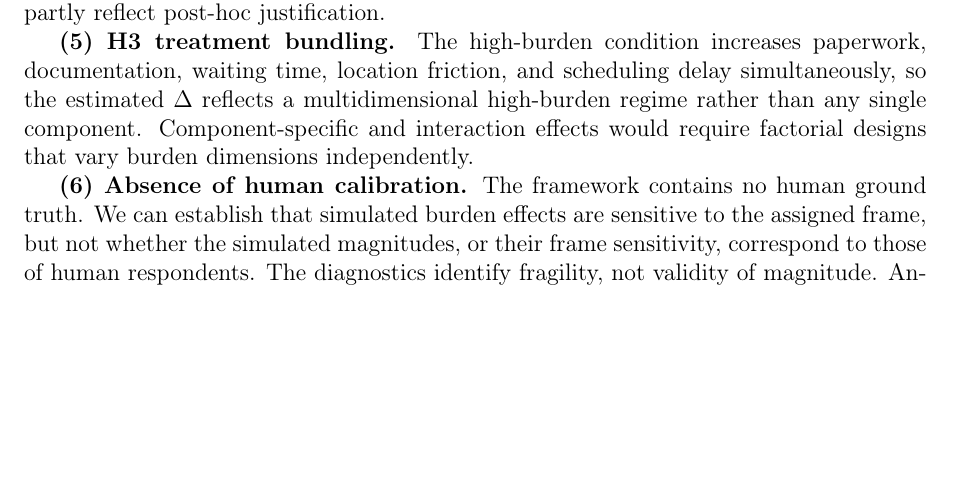
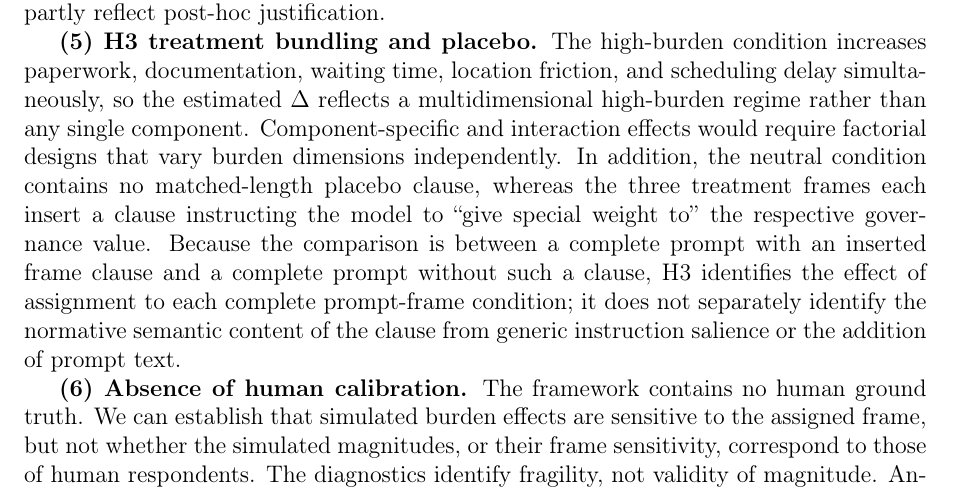
Before and after one commit to yichao2022/value-sensitivity-llm-audit, a LaTeX paper (main.tex): part of page 17 of 54, cut so that both start at the same text, the shorter picture padded with empty space. Compiled offline with pdfLaTeX.

Commit message:
H3 causal claim precision: add placebo caveat, remove under/overstate language

```diff
--- a/main.tex
+++ b/main.tex
@@ -388,7 +388,7 @@ Six limitations qualify the findings. \textbf{(1) Model sample.} The cross-model
 
 \textbf{(4) H2 rationale coding.} Frame indicators for H2 are produced by rule-based coding of model-generated rationales, audited by manual inspection of a random sample of 200 rationales (approximately 10\% of the high-burden sample). That audit is a single-coder quality check rather than an independent validation: it was not blind to the algorithm's assignments and does not quantify false negatives, so no precision, recall, or agreement statistic is reported. The coding is coarse, the rationales are generated alongside the willingness score rather than elicited separately, and the resulting estimates are frame--outcome co-expression rather than causal mediation; observed associations may partly reflect post-hoc justification.
 
-\textbf{(5) H3 treatment bundling.} The high-burden condition increases paperwork, documentation, waiting time, location friction, and scheduling delay simultaneously, so the estimated $\Delta$ reflects a multidimensional high-burden regime rather than any single component. Component-specific and interaction effects would require factorial designs that vary burden dimensions independently.
+\textbf{(5) H3 treatment bundling and placebo.} The high-burden condition increases paperwork, documentation, waiting time, location friction, and scheduling delay simultaneously, so the estimated $\Delta$ reflects a multidimensional high-burden regime rather than any single component. Component-specific and interaction effects would require factorial designs that vary burden dimensions independently. In addition, the neutral condition contains no matched-length placebo clause, whereas the three treatment frames each insert a clause instructing the model to ``give special weight to'' the respective governance value. Because the comparison is between a complete prompt with an inserted frame clause and a complete prompt without such a clause, H3 identifies the effect of assignment to each complete prompt-frame condition; it does not separately identify the normative semantic content of the clause from generic instruction salience or the addition of prompt text.
 
 \textbf{(6) Absence of human calibration.} The framework contains no human ground truth. We can establish that simulated burden effects are sensitive to the assigned frame, but not whether the simulated magnitudes, or their frame sensitivity, correspond to those of human respondents. The diagnostics identify fragility, not validity of magnitude. Anchoring these simulations to externally calibrated human-subject data---for example, to trial-based or stated-preference benchmarks for the same policy scenario---is the natural next step, and would allow the frame-sensitivity results to be interpreted against a human reference point.
 
```
Also changed, not shown: main.pdf, main.tex (2 more changed lines).
